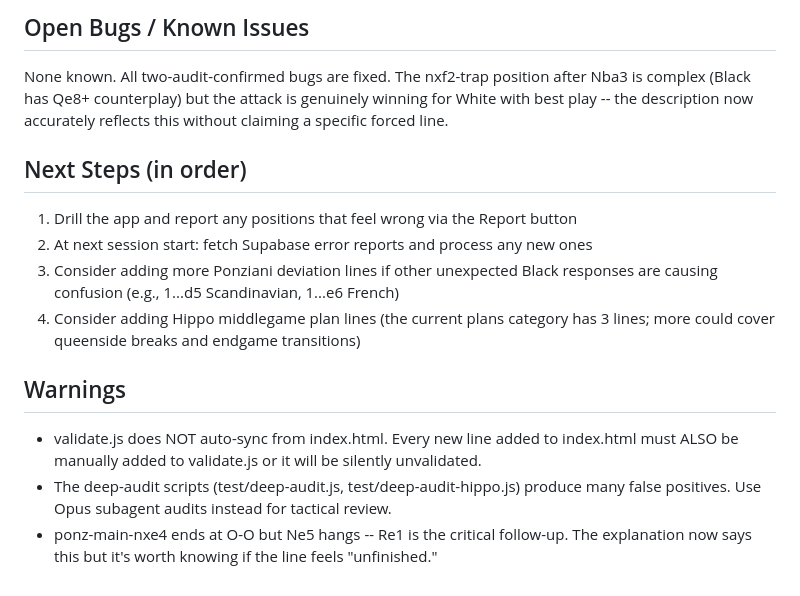
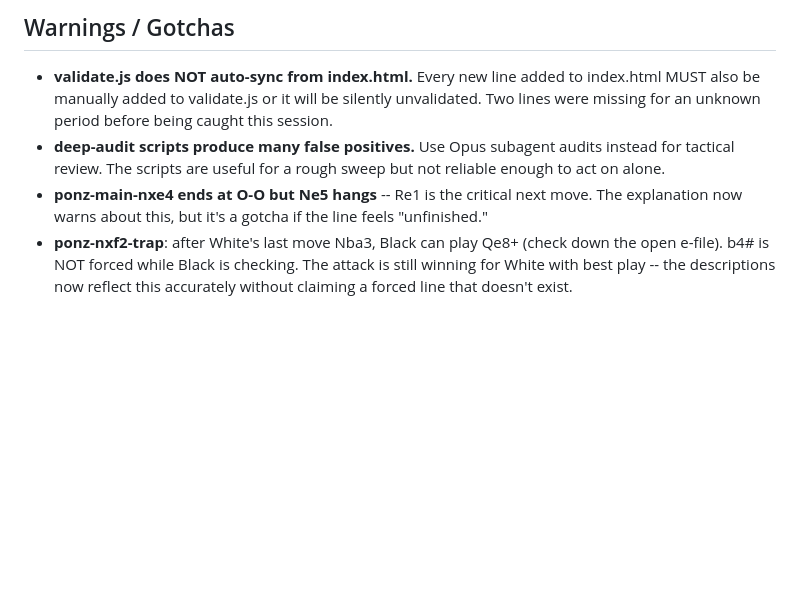
Before and after one commit to athetus/chess-trainer, a Markdown page: docs/SESSION_HANDOFF.md, the part around one of its changes. GitHub-like rendering; blank space fills up the shorter version.

```diff
--- a/docs/SESSION_HANDOFF.md
+++ b/docs/SESSION_HANDOFF.md
@@ -54,14 +52,6 @@ All 7 pending Supabase error reports processed and marked resolved. Two were gen
 
-## Open Bugs / Known Issues
-None known. All two-audit-confirmed bugs are fixed. The nxf2-trap position after Nba3 is complex (Black has Qe8+ counterplay) but the attack is genuinely winning for White with best play -- the description now accurately reflects this without claiming a specific forced line.
-
-## Next Steps (in order)
-1. Drill the app and report any positions that feel wrong via the Report button
-2. At next session start: fetch Supabase error reports and process any new ones
-3. Consider adding more Ponziani deviation lines if other unexpected Black responses are causing confusion (e.g., 1...d5 Scandinavian, 1...e6 French)
-4. Consider adding Hippo middlegame plan lines (the current plans category has 3 lines; more could cover queenside breaks and endgame transitions)
-
-## Warnings
-- validate.js does NOT auto-sync from index.html. Every new line added to index.html must ALSO be manually added to validate.js or it will be silently unvalidated.
-- The deep-audit scripts (test/deep-audit.js, test/deep-audit-hippo.js) produce many false positives. Use Opus subagent audits instead for tactical review.
-- ponz-main-nxe4 ends at O-O but Ne5 hangs -- Re1 is the critical follow-up. The explanation now says this but it's worth knowing if the line feels "unfinished."
+## Warnings / Gotchas
+- **validate.js does NOT auto-sync from index.html.** Every new line added to index.html MUST also be manually added to validate.js or it will be silently unvalidated. Two lines were missing for an unknown period before being caught this session.
+- **deep-audit scripts produce many false positives.** Use Opus subagent audits instead for tactical review. The scripts are useful for a rough sweep but not reliable enough to act on alone.
+- **ponz-main-nxe4 ends at O-O but Ne5 hangs** -- Re1 is the critical next move. The explanation now warns about this, but it's a gotcha if the line feels "unfinished."
+- **ponz-nxf2-trap**: after White's last move Nba3, Black can play Qe8+ (check down the open e-file). b4# is NOT forced while Black is checking. The attack is still winning for White with best play -- the descriptions now reflect this accurately without claiming a forced line that doesn't exist.
```
Also changed, not shown: other parts of docs/SESSION_HANDOFF.md (+43 -45 lines).
